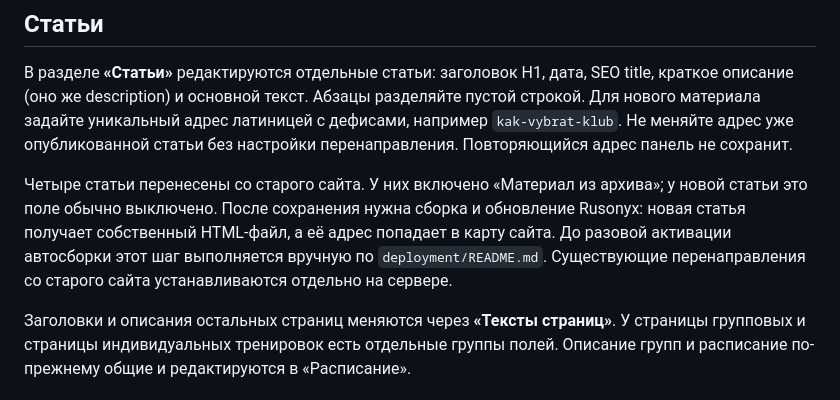
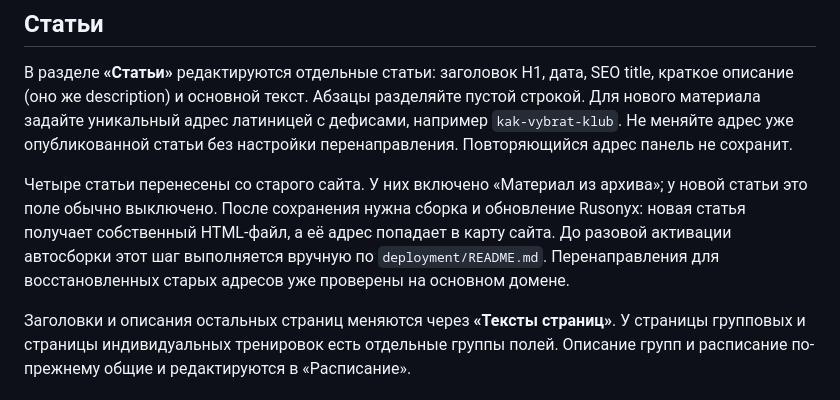
Before and after one commit to landat/step-static-website, a Markdown page: ADMIN_GUIDE.md, the part around the change. Rendered like a GitHub page.

```diff
--- a/ADMIN_GUIDE.md
+++ b/ADMIN_GUIDE.md
@@ -128,7 +128,7 @@
 
 В разделе **«Статьи»** редактируются отдельные статьи: заголовок H1, дата, SEO title, краткое описание (оно же description) и основной текст. Абзацы разделяйте пустой строкой. Для нового материала задайте уникальный адрес латиницей с дефисами, например `kak-vybrat-klub`. Не меняйте адрес уже опубликованной статьи без настройки перенаправления. Повторяющийся адрес панель не сохранит.
 
-Четыре статьи перенесены со старого сайта. У них включено «Материал из архива»; у новой статьи это поле обычно выключено. После сохранения нужна сборка и обновление Rusonyx: новая статья получает собственный HTML-файл, а её адрес попадает в карту сайта. До разовой активации автосборки этот шаг выполняется вручную по `deployment/README.md`. Существующие перенаправления со старого сайта устанавливаются отдельно на сервере.
+Четыре статьи перенесены со старого сайта. У них включено «Материал из архива»; у новой статьи это поле обычно выключено. После сохранения нужна сборка и обновление Rusonyx: новая статья получает собственный HTML-файл, а её адрес попадает в карту сайта. До разовой активации автосборки этот шаг выполняется вручную по `deployment/README.md`. Перенаправления для восстановленных старых адресов уже проверены на основном домене.
 
 Заголовки и описания остальных страниц меняются через **«Тексты страниц»**. У страницы групповых и страницы индивидуальных тренировок есть отдельные группы полей. Описание групп и расписание по-прежнему общие и редактируются в «Расписание».
 
```
Also changed, not shown: deployment/README.md (+10 -1 lines).
